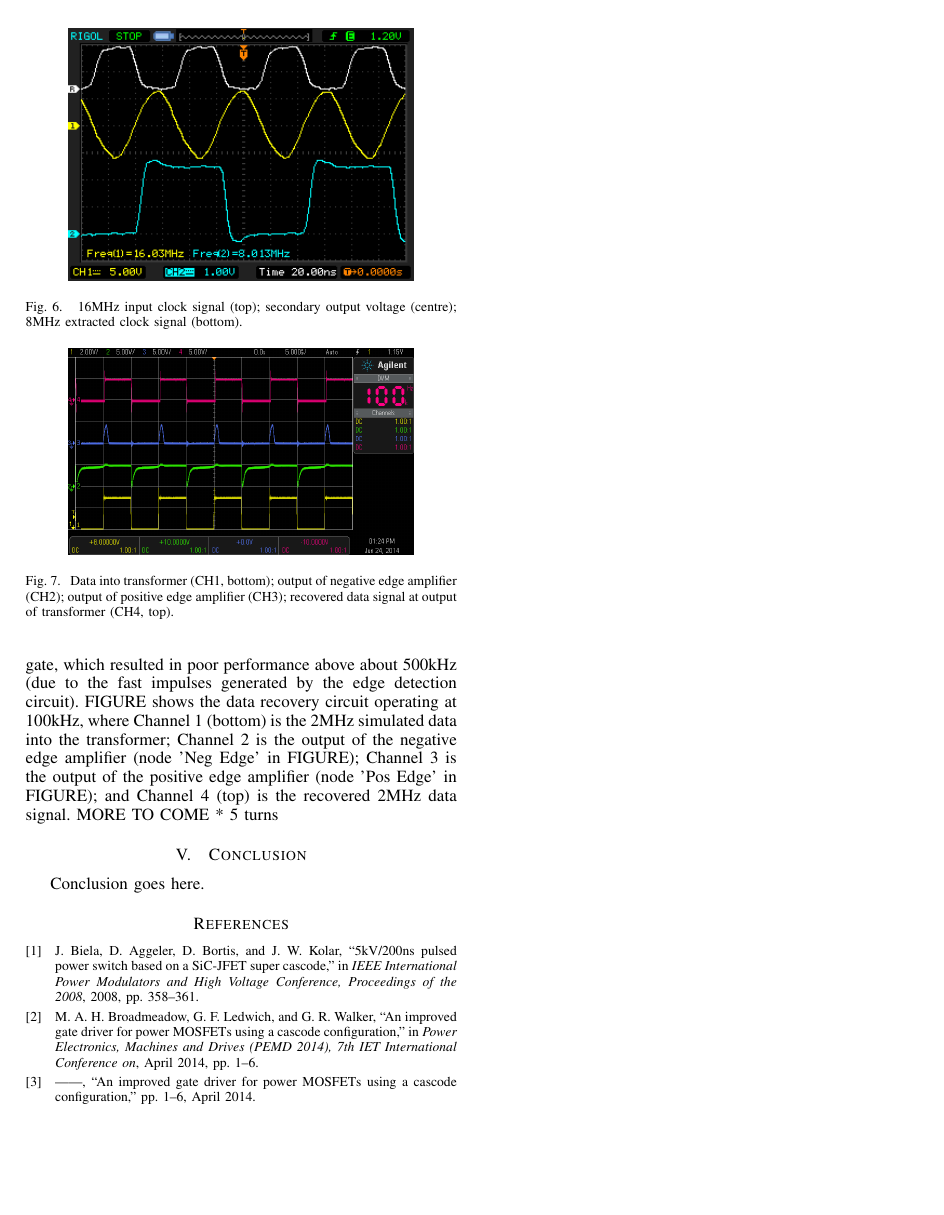
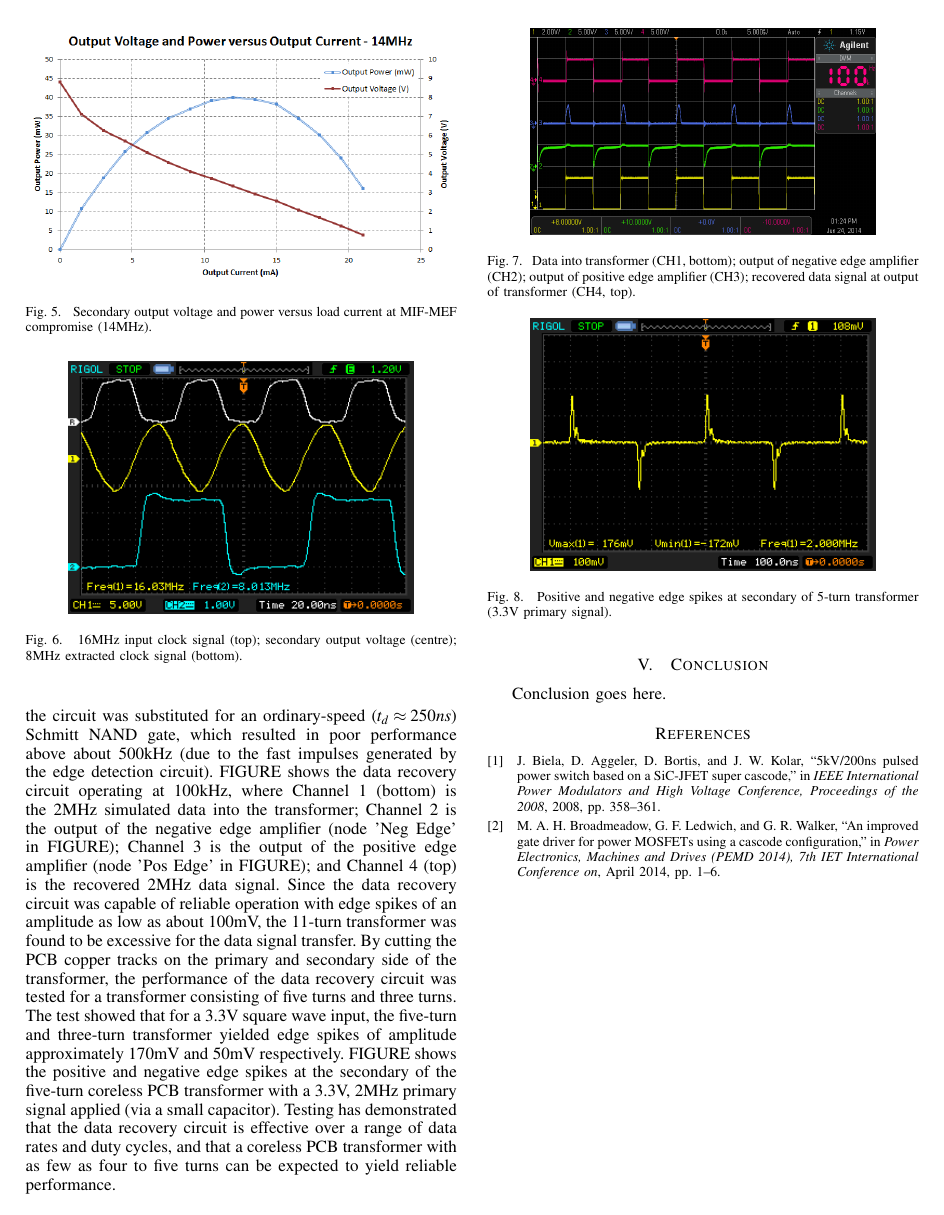
Before and after one commit to markbroadmeadowqut/AUPEC2014_MC, a LaTeX paper (AUPEC2014_MC.tex): page 4 of 4. Compiled offline with pdfLaTeX.

Commit message:
Modified data recovery sections
Signed-off-by: unknown <michaelc@DT046.au.edmi.local>

```diff
--- a/AUPEC2014_MC.tex
+++ b/AUPEC2014_MC.tex
@@ -434,15 +433,21 @@ To validate the use of planar coreless PCB transformers in the data acquisition
 	\end{figure}
 
 	\subsection{Data Recovery}
-	To test the data recovery circuit, a second PCB transformer was obtained with physical specifications identical to the unit discussed prior.  This second test transformer, however, had its load capacitor (which was 100pF in the prior unit) removed, such that its resonant frequency (now estimated to be >80MHz) was much greater than the expected data frequency - a key requirement of the data detection circuit.  Driving the transformer in a single-ended configuration was achieved by grounding one terminal and connecting the other, via a small capacitor, to a signal generator simulating the sigma-delta modulator's data output.  Due to hardware availability issues, the high-speed ($ t_{d} \leq 10ns $) Schmitt NAND gate specified in the circuit was substituted for an ordinary-speed ($ t_{d} \approx 250ns $) Schmitt NAND gate, which resulted in poor performance above about 500kHz (due to the fast impulses generated by the edge detection circuit).  FIGURE shows the data recovery circuit operating at 100kHz, where Channel 1 (bottom) is the 2MHz simulated data into the transformer; Channel 2 is the output of the negative edge amplifier (node 'Neg Edge' in FIGURE); Channel 3 is the output of the positive edge amplifier (node 'Pos Edge' in FIGURE); and Channel 4 (top) is the recovered 2MHz data signal.
-	MORE TO COME
-	* 5 turns
+	To test the data recovery circuit, a second PCB transformer was obtained with physical specifications identical to the unit discussed prior.  This second test transformer, however, had its load capacitor (which was 100pF in the prior unit) removed, such that its resonant frequency (now estimated to be $>$80MHz) was much greater than the expected data frequency - a key requirement of the data detection circuit.  Driving the transformer in a single-ended configuration was achieved by grounding one terminal and connecting the other, via a small capacitor, to a signal generator simulating the sigma-delta modulator's data output.  Due to hardware availability issues, the high-speed ($ t_{d} \leq 10ns $) Schmitt NAND gate specified in the circuit was substituted for an ordinary-speed ($ t_{d} \approx 250ns $) Schmitt NAND gate, which resulted in poor performance above about 500kHz (due to the fast impulses generated by the edge detection circuit).  FIGURE shows the data recovery circuit operating at 100kHz, where Channel 1 (bottom) is the 2MHz simulated data into the transformer; Channel 2 is the output of the negative edge amplifier (node 'Neg Edge' in FIGURE); Channel 3 is the output of the positive edge amplifier (node 'Pos Edge' in FIGURE); and Channel 4 (top) is the recovered 2MHz data signal.
+	Since the data recovery circuit was capable of reliable operation with edge spikes of an amplitude as low as about 100mV, the 11-turn transformer was found to be excessive for the data signal transfer.  By cutting the PCB copper tracks on the primary and secondary side of the transformer, the performance of the data recovery circuit was tested for a transformer consisting of five turns and three turns.  The test showed that for a 3.3V square wave input, the five-turn and three-turn transformer yielded edge spikes of amplitude approximately 170mV and 50mV respectively.  FIGURE shows the positive and negative edge spikes at the secondary of the five-turn coreless PCB transformer with a 3.3V, 2MHz primary signal applied (via a small capacitor).  Testing has demonstrated that the data recovery circuit is effective over a range of data rates and duty cycles, and that a coreless PCB transformer with as few as four to five turns can be expected to yield reliable performance.
 
 	\begin{figure}[t]
 		\centering
 		\includegraphics[width=0.8\columnwidth]{./img/DataUncropped}
 		\caption{Data into transformer (CH1, bottom); output of negative edge amplifier (CH2); output of positive edge amplifier (CH3); recovered data signal at output of transformer (CH4, top).}
 		\label{fig:Data}
+	\end{figure}
+
+	\begin{figure}[t]
+		\centering
+		\includegraphics[width=0.8\columnwidth]{./img/5turnTF}
+		\caption{Positive and negative edge spikes at secondary of 5-turn transformer (3.3V primary signal).}
+		\label{fig:5turnTF}
 	\end{figure}
 
 \section{Conclusion}
```
Also changed, not shown: AUPEC2014_MC.pdf, img/5turnTF.png (added), AUPEC2014_MC.tex (21 more changed lines).
